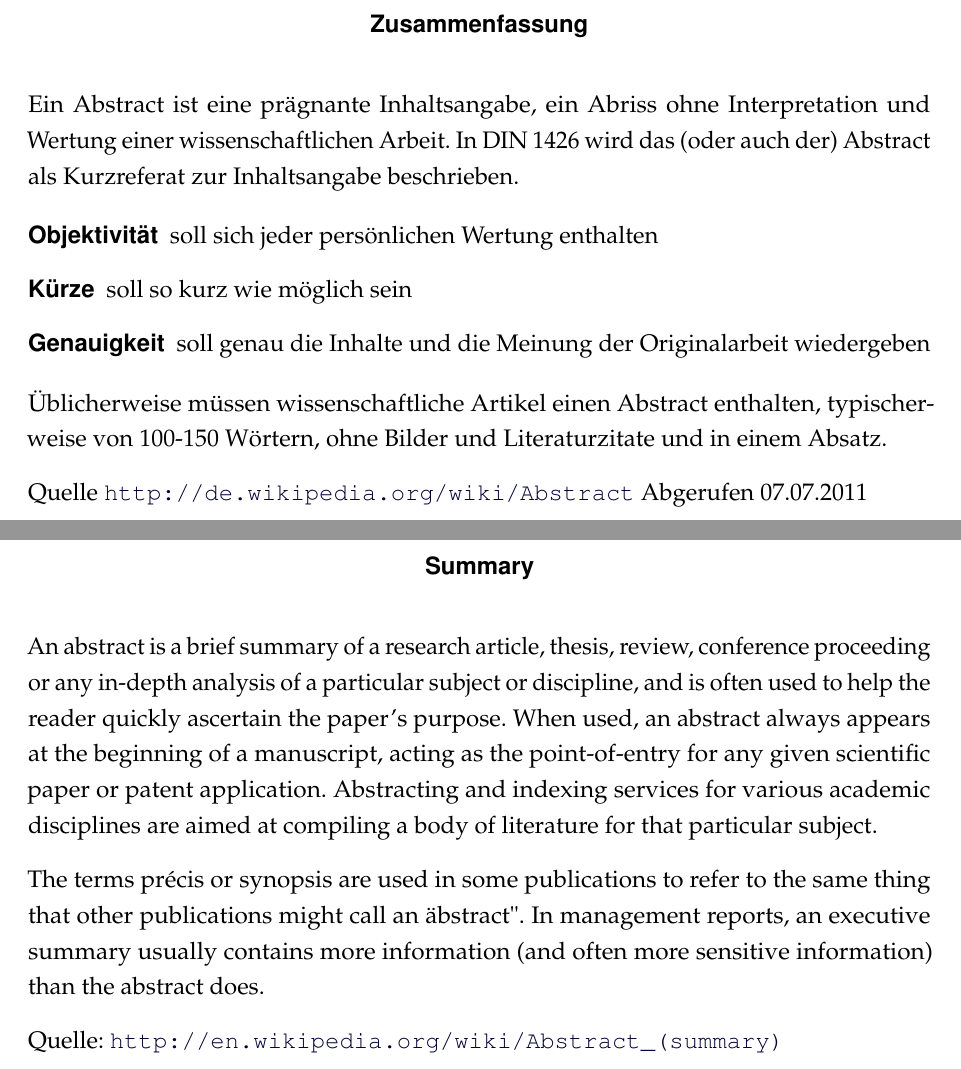
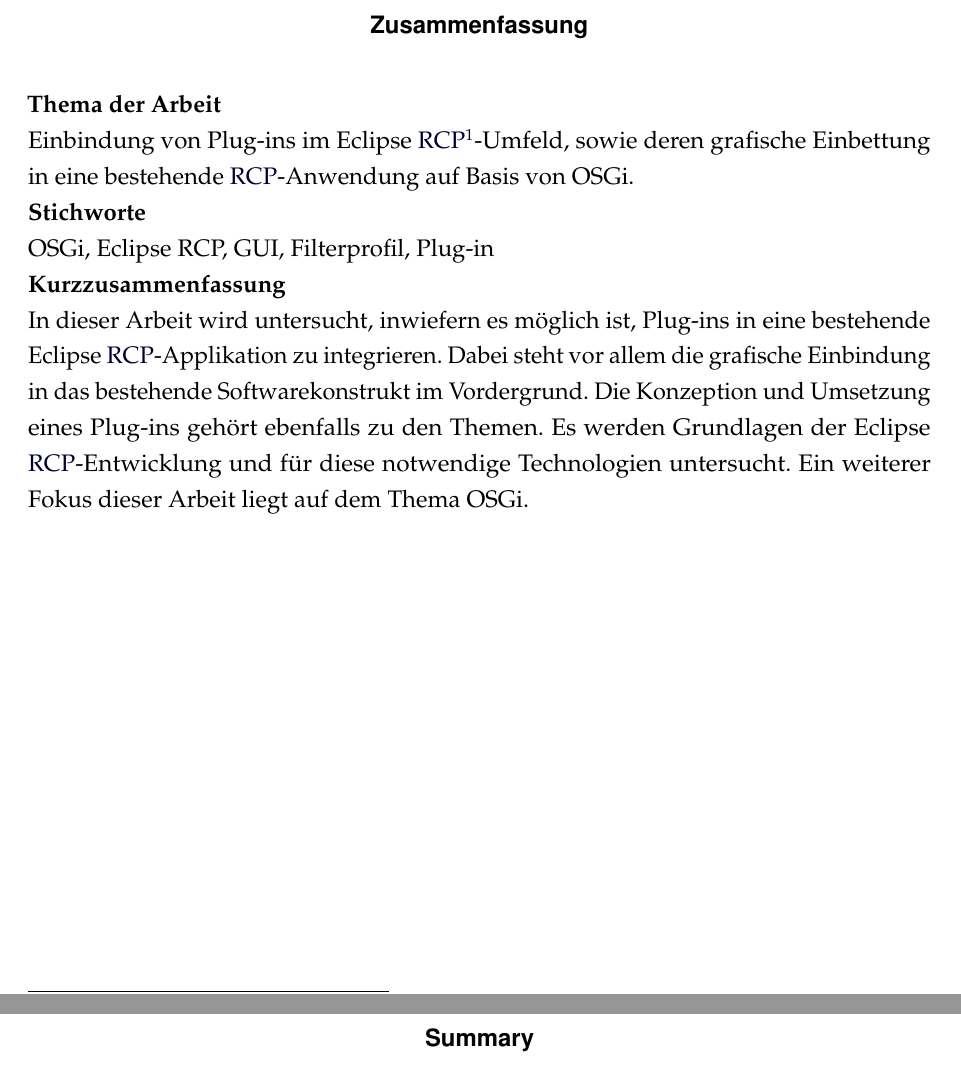
Before and after one commit to maxemmert/PraxisArbeit, a LaTeX document (dokumentation.tex, which reads ads/abstract.tex): two parts of pages 4 and 5 of 28, joined at a grey line, cut so that both start at the same text. Compiled offline with pdfLaTeX; a LaTeX package or settings file that is missing is left out.

Commit message:
02022014

```diff
--- a/ads/abstract.tex
+++ b/ads/abstract.tex
@@ -4,42 +4,34 @@
 
 \renewcommand{\abstractname}{Zusammenfassung}
 \begin{abstract}
-Ein Abstract ist eine prägnante Inhaltsangabe, ein Abriss ohne
-Interpretation und Wertung einer wissenschaftlichen Arbeit. In DIN
-1426 wird das (oder auch der) Abstract als Kurzreferat zur
-Inhaltsangabe beschrieben.
+\textbf{Thema der Arbeit}{
+\newline
+Einbindung von Plug-ins im Eclipse \ac{RCP}-Umfeld, sowie deren grafische Einbettung in eine bestehende \ac{RCP}-Anwendung auf Basis von OSGi.
+}
+\newline
+\textbf{Stichworte}{
+\newline
+OSGi, Eclipse RCP, GUI, Filterprofil, Plug-in
+}
+\newline
+\textbf{Kurzzusammenfassung}{
+\newline
+In dieser Arbeit wird untersucht, inwiefern es möglich ist, Plug-ins in eine bestehende Eclipse \ac{RCP}-Applikation zu integrieren. Dabei steht vor allem die grafische Einbindung in das bestehende Softwarekonstrukt im Vordergrund. Die Konzeption und Umsetzung eines Plug-ins gehört ebenfalls zu den Themen. Es werden Grundlagen der Eclipse \ac{RCP}-Entwicklung und für diese notwendige Technologien untersucht. Ein weiterer Fokus dieser Arbeit liegt auf dem Thema OSGi.
 
-\begin{description}
-\item[Objektivität] soll sich jeder persönlichen Wertung enthalten
-\item[Kürze] soll so kurz wie möglich sein
-\item[Genauigkeit] soll genau die Inhalte und die Meinung der Originalarbeit wiedergeben
-\end{description}
+}
 
-Üblicherweise müssen wissenschaftliche Artikel einen Abstract
-enthalten, typischerweise von 100-150 Wörtern, ohne Bilder und
-Literaturzitate und in einem Absatz.
 
-Quelle \url{http://de.wikipedia.org/wiki/Abstract} Abgerufen 07.07.2011
+
+
 \end{abstract}
+
+
+
 
 
 \renewcommand{\abstractname}{Summary}
 \begin{abstract}
-An abstract is a brief summary of a research article, thesis, review,
-conference proceeding or any in-depth analysis of a particular subject
-or discipline, and is often used to help the reader quickly ascertain
-the paper's purpose. When used, an abstract always appears at the
-beginning of a manuscript, acting as the point-of-entry for any given
-scientific paper or patent application. Abstracting and indexing
-services for various academic disciplines are aimed at compiling a
-body of literature for that particular subject.
 
-The terms précis or synopsis are used in some publications to refer to
-the same thing that other publications might call an "abstract". In
-management reports, an executive summary usually contains more
-information (and often more sensitive information) than the abstract
-does.
 
-Quelle: \url{http://en.wikipedia.org/wiki/Abstract_(summary)}
 
 \end{abstract}
```
Also changed, not shown: content/01kapitel.tex (+2 -3 lines), content/03Kapitel.tex (+23 -1 lines), dokumentation.pdf, 4 other files.
